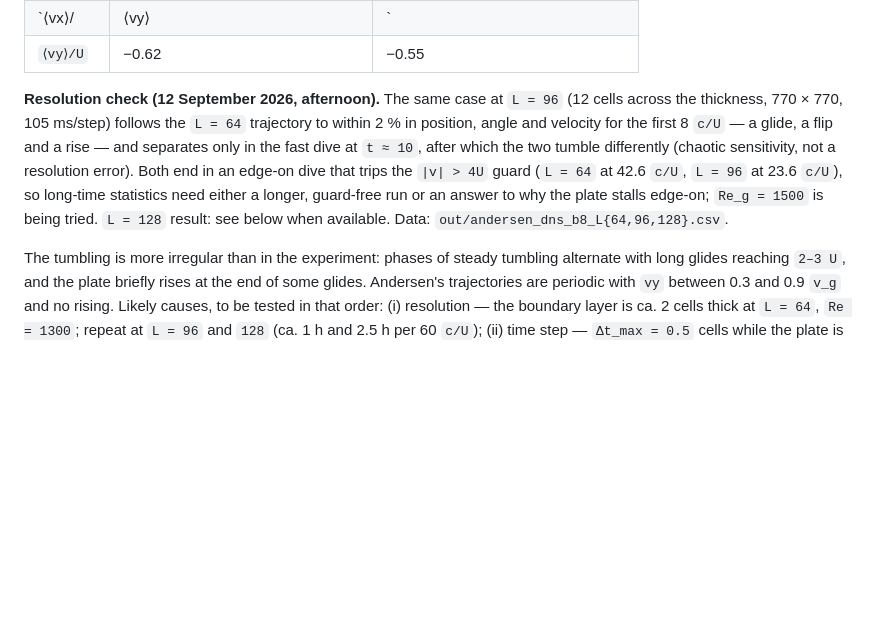
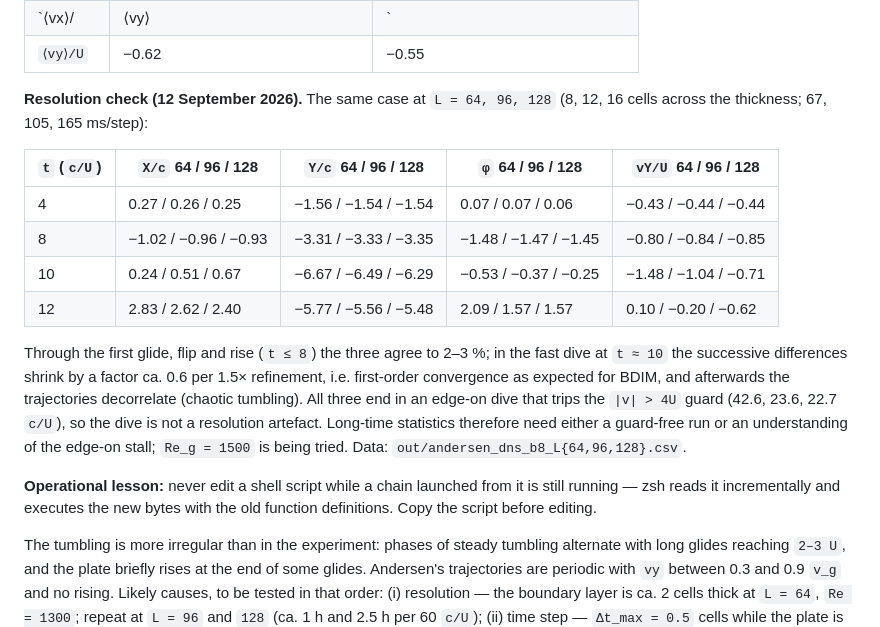
Before and after one commit to Vortex-Interaction-Laboratory/FallingPlate2D.jl, a Markdown page: BRIEF.md, the part around the change. Rendered like a GitHub page; blank space fills up the shorter version.

Commit message:
BRIEF: three-resolution comparison
Co-Authored-By: Claude Fable 5.1 <noreply@anthropic.com>

```diff
--- a/BRIEF.md
+++ b/BRIEF.md
@@ -257,16 +257,28 @@ data `out/andersen_dns_b8_L64.csv`, figure `.png` alongside):
 | `⟨vx⟩/|⟨vy⟩|` | 1.24 | 2.20 |
 | `⟨vy⟩/U` | −0.62 | −0.55 |
 
-**Resolution check (12 September 2026, afternoon).** The same case at
-`L = 96` (12 cells across the thickness, 770 × 770, 105 ms/step) follows the
-`L = 64` trajectory to within 2 % in position, angle and velocity for the
-first 8 `c/U` — a glide, a flip and a rise — and separates only in the fast
-dive at `t ≈ 10`, after which the two tumble differently (chaotic
-sensitivity, not a resolution error). Both end in an edge-on dive that trips
-the `|v| > 4U` guard (`L = 64` at 42.6 `c/U`, `L = 96` at 23.6 `c/U`), so
-long-time statistics need either a longer, guard-free run or an answer to
-why the plate stalls edge-on; `Re_g = 1500` is being tried. `L = 128` result:
-see below when available. Data: `out/andersen_dns_b8_L{64,96,128}.csv`.
+**Resolution check (12 September 2026).** The same case at `L = 64, 96, 128`
+(8, 12, 16 cells across the thickness; 67, 105, 165 ms/step):
+
+| `t` (`c/U`) | `X/c` 64 / 96 / 128 | `Y/c` 64 / 96 / 128 | `φ` 64 / 96 / 128 | `vY/U` 64 / 96 / 128 |
+|---|---|---|---|---|
+| 4 | 0.27 / 0.26 / 0.25 | −1.56 / −1.54 / −1.54 | 0.07 / 0.07 / 0.06 | −0.43 / −0.44 / −0.44 |
+| 8 | −1.02 / −0.96 / −0.93 | −3.31 / −3.33 / −3.35 | −1.48 / −1.47 / −1.45 | −0.80 / −0.84 / −0.85 |
+| 10 | 0.24 / 0.51 / 0.67 | −6.67 / −6.49 / −6.29 | −0.53 / −0.37 / −0.25 | −1.48 / −1.04 / −0.71 |
+| 12 | 2.83 / 2.62 / 2.40 | −5.77 / −5.56 / −5.48 | 2.09 / 1.57 / 1.57 | 0.10 / −0.20 / −0.62 |
+
+Through the first glide, flip and rise (`t ≤ 8`) the three agree to 2–3 %;
+in the fast dive at `t ≈ 10` the successive differences shrink by a factor
+ca. 0.6 per 1.5× refinement, i.e. first-order convergence as expected for
+BDIM, and afterwards the trajectories decorrelate (chaotic tumbling). All
+three end in an edge-on dive that trips the `|v| > 4U` guard (42.6, 23.6,
+22.7 `c/U`), so the dive is not a resolution artefact. Long-time statistics
+therefore need either a guard-free run or an understanding of the edge-on
+stall; `Re_g = 1500` is being tried. Data: `out/andersen_dns_b8_L{64,96,128}.csv`.
+
+**Operational lesson:** never edit a shell script while a chain launched from
+it is still running — zsh reads it incrementally and executes the new bytes
+with the old function definitions. Copy the script before editing.
 
 The tumbling is more irregular than in the experiment: phases of steady
 tumbling alternate with long glides reaching `2–3 U`, and the plate briefly
```
